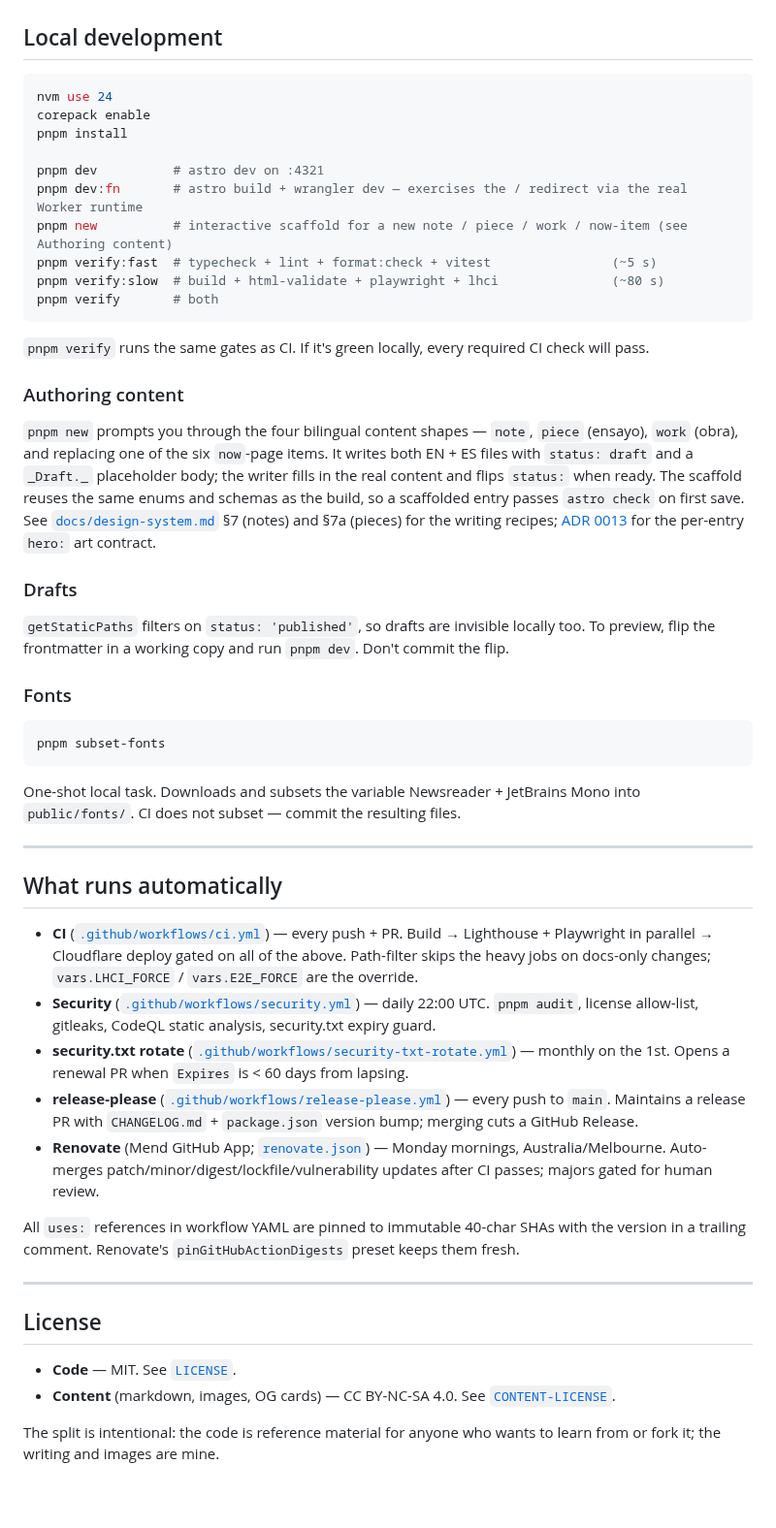
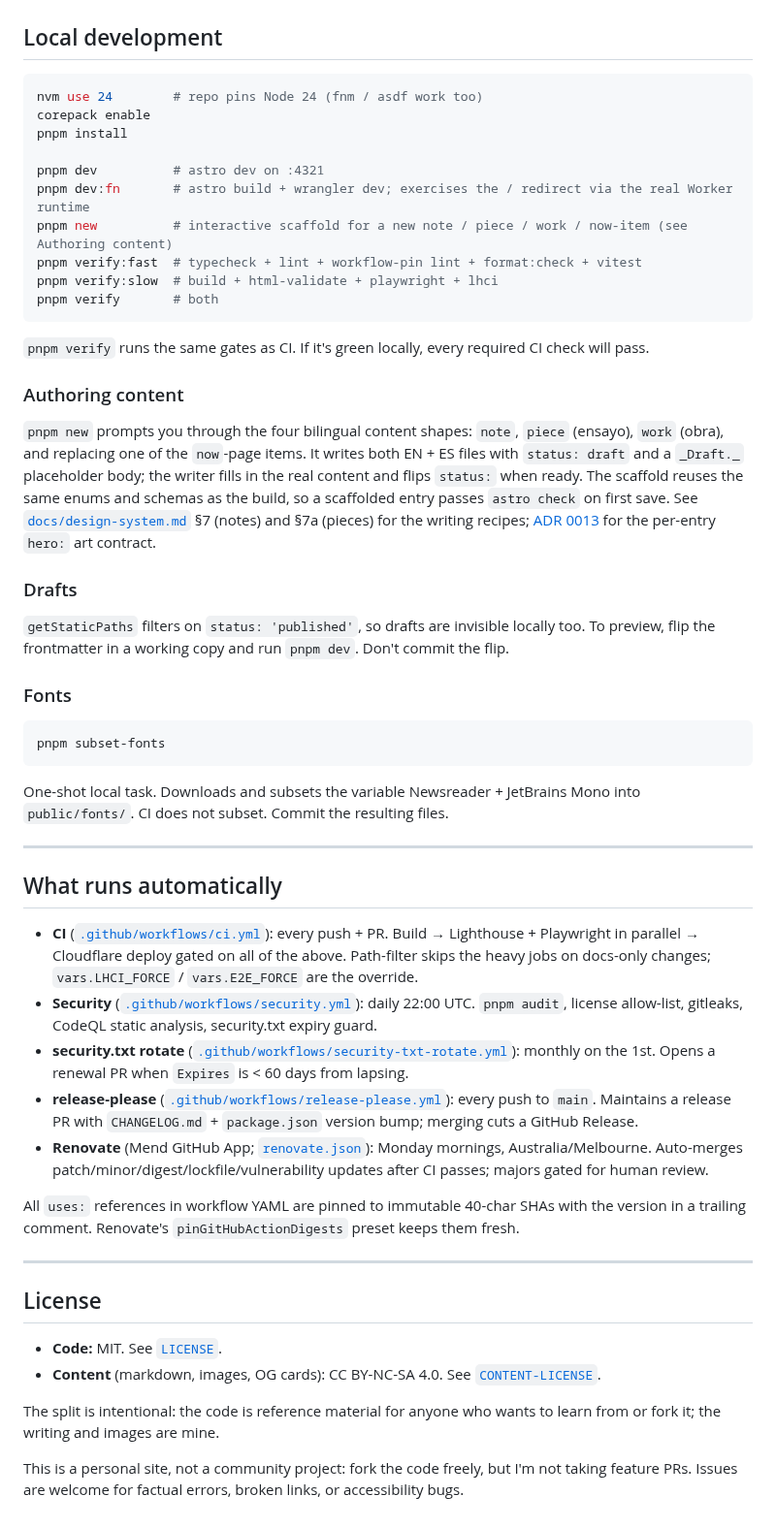
Before and after one commit to nicolas-bracigliano/nicolasbracigliano, a Markdown page: README.md, the part around one of its changes. Shown at 97% size. Rendered like a GitHub page; blank space fills up the shorter version.

````diff
--- a/README.md
+++ b/README.md
@@ -70,15 +91,15 @@ Animation discipline lives in [ADR 0006](./docs/decisions/0006-no-first-paint-an
 ## Local development
 
 ```bash
-nvm use 24
+nvm use 24        # repo pins Node 24 (fnm / asdf work too)
 corepack enable
 pnpm install
 
 pnpm dev          # astro dev on :4321
-pnpm dev:fn       # astro build + wrangler dev — exercises the / redirect via the real Worker runtime
+pnpm dev:fn       # astro build + wrangler dev; exercises the / redirect via the real Worker runtime
 pnpm new          # interactive scaffold for a new note / piece / work / now-item (see Authoring content)
-pnpm verify:fast  # typecheck + lint + format:check + vitest                (~5 s)
-pnpm verify:slow  # build + html-validate + playwright + lhci               (~80 s)
+pnpm verify:fast  # typecheck + lint + workflow-pin lint + format:check + vitest
+pnpm verify:slow  # build + html-validate + playwright + lhci
 pnpm verify       # both
 ```
 
@@ -86,7 +107,7 @@ pnpm verify       # both
 
 ### Authoring content
 
-`pnpm new` prompts you through the four bilingual content shapes — `note`, `piece` (ensayo), `work` (obra), and replacing one of the six `now`-page items. It writes both EN + ES files with `status: draft` and a `_Draft._` placeholder body; the writer fills in the real content and flips `status:` when ready. The scaffold reuses the same enums and schemas as the build, so a scaffolded entry passes `astro check` on first save. See [`docs/design-system.md`](./docs/design-system.md) §7 (notes) and §7a (pieces) for the writing recipes; [ADR 0013](./docs/decisions/0013-per-entry-art.md) for the per-entry `hero:` art contract.
+`pnpm new` prompts you through the four bilingual content shapes: `note`, `piece` (ensayo), `work` (obra), and replacing one of the `now`-page items. It writes both EN + ES files with `status: draft` and a `_Draft._` placeholder body; the writer fills in the real content and flips `status:` when ready. The scaffold reuses the same enums and schemas as the build, so a scaffolded entry passes `astro check` on first save. See [`docs/design-system.md`](./docs/design-system.md) §7 (notes) and §7a (pieces) for the writing recipes; [ADR 0013](./docs/decisions/0013-per-entry-art.md) for the per-entry `hero:` art contract.
 
 ### Drafts
 
@@ -98,17 +119,17 @@ pnpm verify       # both
 pnpm subset-fonts
 ```
 
-One-shot local task. Downloads and subsets the variable Newsreader + JetBrains Mono into `public/fonts/`. CI does not subset — commit the resulting files.
+One-shot local task. Downloads and subsets the variable Newsreader + JetBrains Mono into `public/fonts/`. CI does not subset. Commit the resulting files.
 
 ---
 
 ## What runs automatically
 
-- **CI** ([`.github/workflows/ci.yml`](./.github/workflows/ci.yml)) — every push + PR. Build → Lighthouse + Playwright in parallel → Cloudflare deploy gated on all of the above. Path-filter skips the heavy jobs on docs-only changes; `vars.LHCI_FORCE` / `vars.E2E_FORCE` are the override.
-- **Security** ([`.github/workflows/security.yml`](./.github/workflows/security.yml)) — daily 22:00 UTC. `pnpm audit`, license allow-list, gitleaks, CodeQL static analysis, security.txt expiry guard.
-- **security.txt rotate** ([`.github/workflows/security-txt-rotate.yml`](./.github/workflows/security-txt-rotate.yml)) — monthly on the 1st. Opens a renewal PR when `Expires` is < 60 days from lapsing.
-- **release-please** ([`.github/workflows/release-please.yml`](./.github/workflows/release-please.yml)) — every push to `main`. Maintains a release PR with `CHANGELOG.md` + `package.json` version bump; merging cuts a GitHub Release.
-- **Renovate** (Mend GitHub App; [`renovate.json`](./renovate.json)) — Monday mornings, Australia/Melbourne. Auto-merges patch/minor/digest/lockfile/vulnerability updates after CI passes; majors gated for human review.
+- **CI** ([`.github/workflows/ci.yml`](./.github/workflows/ci.yml)): every push + PR. Build → Lighthouse + Playwright in parallel → Cloudflare deploy gated on all of the above. Path-filter skips the heavy jobs on docs-only changes; `vars.LHCI_FORCE` / `vars.E2E_FORCE` are the override.
+- **Security** ([`.github/workflows/security.yml`](./.github/workflows/security.yml)): daily 22:00 UTC. `pnpm audit`, license allow-list, gitleaks, CodeQL static analysis, security.txt expiry guard.
+- **security.txt rotate** ([`.github/workflows/security-txt-rotate.yml`](./.github/workflows/security-txt-rotate.yml)): monthly on the 1st. Opens a renewal PR when `Expires` is < 60 days from lapsing.
+- **release-please** ([`.github/workflows/release-please.yml`](./.github/workflows/release-please.yml)): every push to `main`. Maintains a release PR with `CHANGELOG.md` + `package.json` version bump; merging cuts a GitHub Release.
+- **Renovate** (Mend GitHub App; [`renovate.json`](./renovate.json)): Monday mornings, Australia/Melbourne. Auto-merges patch/minor/digest/lockfile/vulnerability updates after CI passes; majors gated for human review.
 
 All `uses:` references in workflow YAML are pinned to immutable 40-char SHAs with the version in a trailing comment. Renovate's `pinGitHubActionDigests` preset keeps them fresh.
 
@@ -116,7 +137,9 @@ All `uses:` references in workflow YAML are pinned to immutable 40-char SHAs wit
 
 ## License
 
-- **Code** — MIT. See [`LICENSE`](./LICENSE).
-- **Content** (markdown, images, OG cards) — CC BY-NC-SA 4.0. See [`CONTENT-LICENSE`](./CONTENT-LICENSE).
+- **Code:** MIT. See [`LICENSE`](./LICENSE).
+- **Content** (markdown, images, OG cards): CC BY-NC-SA 4.0. See [`CONTENT-LICENSE`](./CONTENT-LICENSE).
 
 The split is intentional: the code is reference material for anyone who wants to learn from or fork it; the writing and images are mine.
+
+This is a personal site, not a community project: fork the code freely, but I'm not taking feature PRs. Issues are welcome for factual errors, broken links, or accessibility bugs.
````
Also changed, not shown: other parts of README.md (+41 -20 lines), docs/assets/home-dia.png (added), docs/assets/home-noche.png (added).
